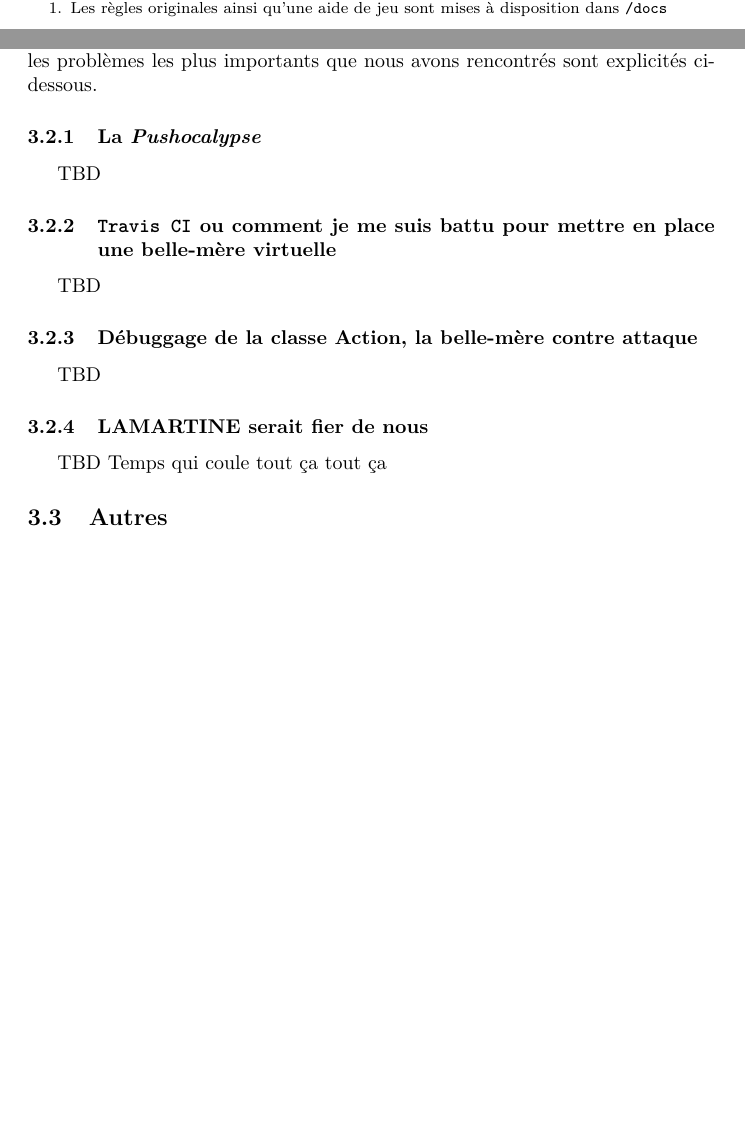
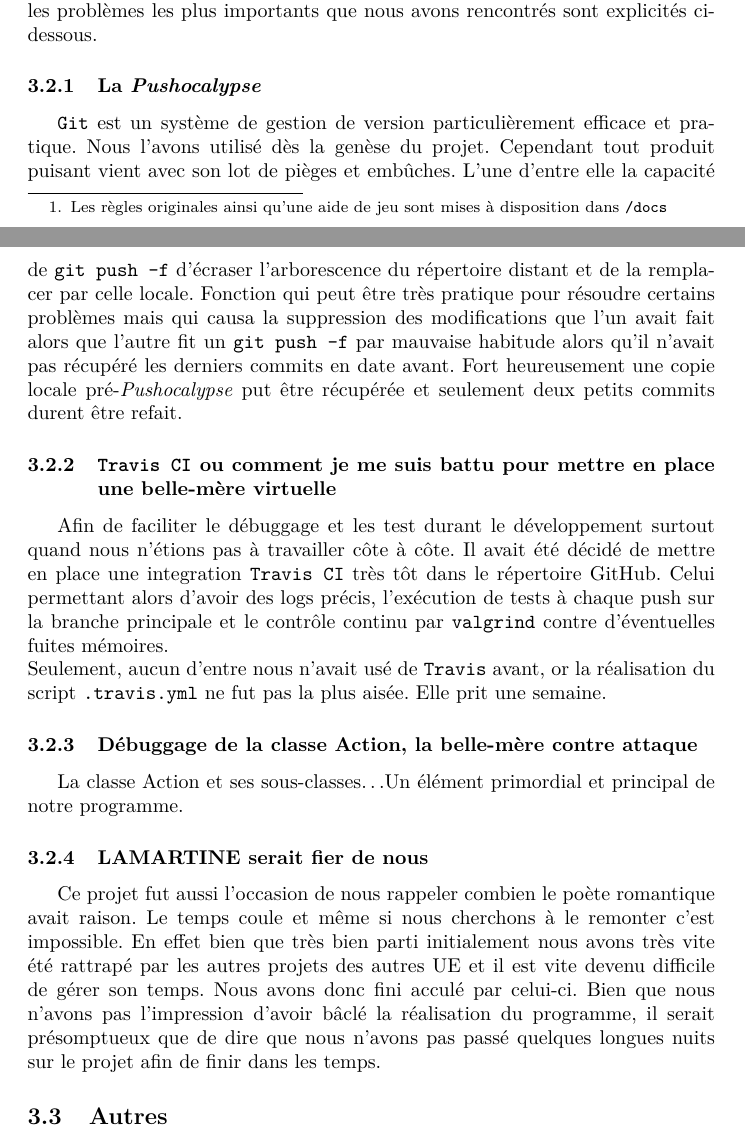
Before and after one commit to Heartbroken-Git/Project_Blood_Bowl, a LaTeX paper (docs/Rapport.tex): two parts of pages 2 and 3 of 3 before the commit and two parts of pages 3 and 4 of 4 after it, joined at a grey line, cut so that both start at the same text, the shorter picture padded with empty space. Compiled offline with pdfLaTeX.

Commit message:
updated the report

```diff
--- a/docs/Rapport.tex
+++ b/docs/Rapport.tex
@@ -64,20 +68,20 @@ Projet libre : BloodBowl}
 
         \subsubsection{La \emph{Pushocalypse}}
 
-        TBD
+        \info{Git} est un système de gestion de version particulièrement efficace et pratique. Nous l'avons utilisé dès la genèse du projet. Cependant tout produit puisant vient avec son lot de pièges et embûches. L'une d'entre elle la capacité de \info{git push -f} d'écraser l'arborescence du répertoire distant et de la remplacer par celle locale. Fonction qui peut être très pratique pour résoudre certains problèmes mais qui causa la suppression des modifications que l'un avait fait alors que l'autre fit un \info{git push -f} par mauvaise habitude alors qu'il n'avait pas récupéré les derniers commits en date avant. Fort heureusement une copie locale pré-\emph{Pushocalypse} put être récupérée et seulement deux petits commits durent être refait.
 
         \subsubsection{\info{Travis CI} ou comment je me suis battu pour mettre en place une belle-mère virtuelle}
 
-        TBD
+        Afin de faciliter le débuggage et les test durant le développement surtout quand nous n'étions pas à travailler côte à côte. Il avait été décidé de mettre en place une integration \info{Travis CI} très tôt dans le répertoire GitHub. Celui permettant alors d'avoir des logs précis, l'exécution de tests à chaque push sur la branche principale et le contrôle continu par \info{valgrind} contre d'éventuelles fuites mémoires.\\
+        Seulement, aucun d'entre nous n'avait usé de \info{Travis} avant, or la réalisation du script \info{.travis.yml} ne fut pas la plus aisée. Elle prit une semaine.
 
         \subsubsection{Débuggage de la classe Action, la belle-mère contre attaque}
 
-        TBD
+        La classe Action et ses sous-classes\dots Un élément primordial et principal de notre programme. %A FINIR !
 
         \subsubsection{\bsc{LAMARTINE} serait fier de nous}
 
-        TBD Temps qui coule tout ça tout ça
-
+        Ce projet fut aussi l'occasion de nous rappeler combien le poète romantique avait raison. Le temps coule et même si nous cherchons à le remonter c'est impossible. En effet bien que très bien parti initialement nous avons très vite été rattrapé par les autres projets des autres UE et il est vite devenu difficile de gérer son temps. Nous avons donc fini acculé par celui-ci. Bien que nous n'avons pas l'impression d'avoir bâclé la réalisation du programme, il serait présomptueux que de dire que nous n'avons pas passé quelques longues nuits sur le projet afin de finir dans les temps.
 
     \subsection{Autres}
 
```
Also changed, not shown: docs/Rapport.tex (6 more changed lines).
